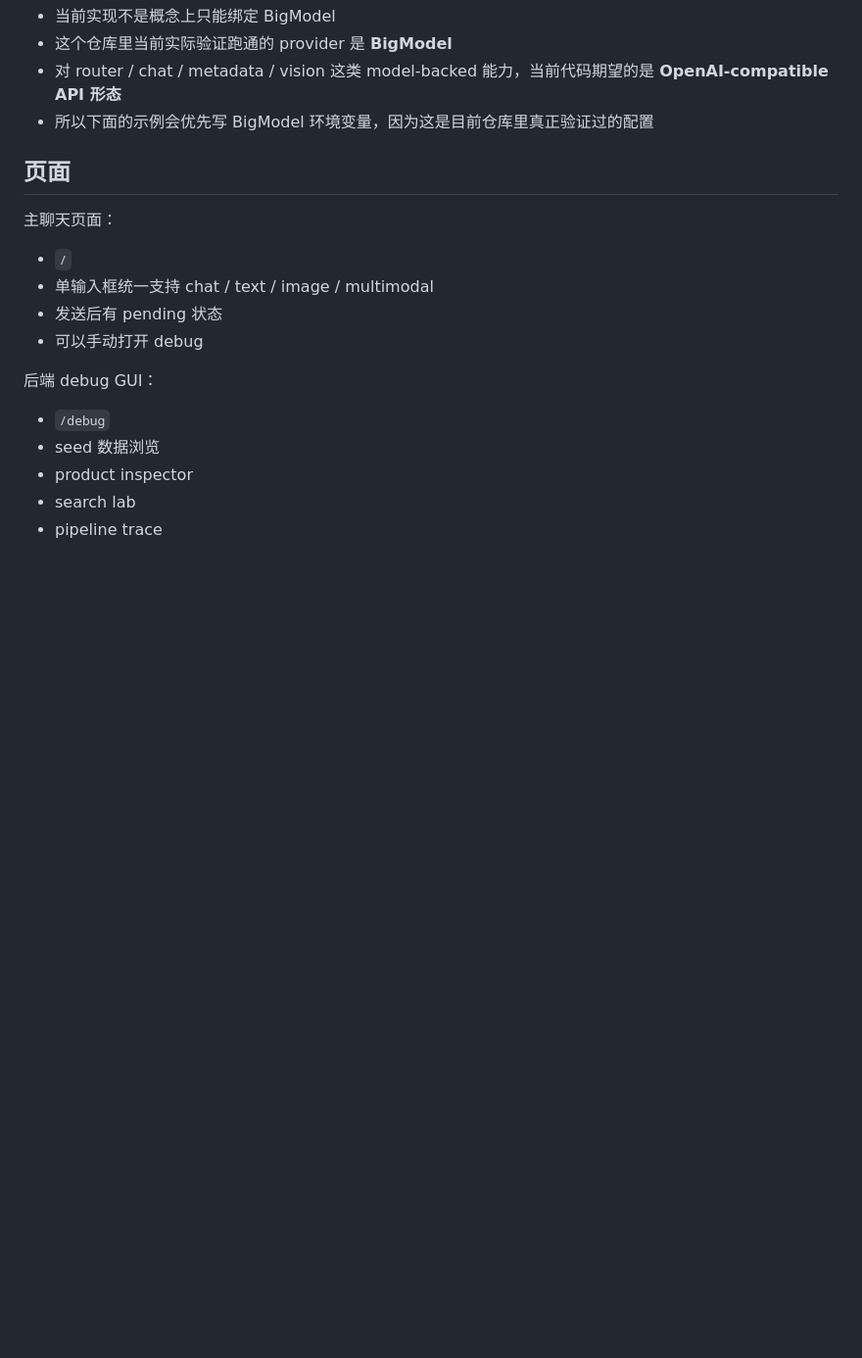
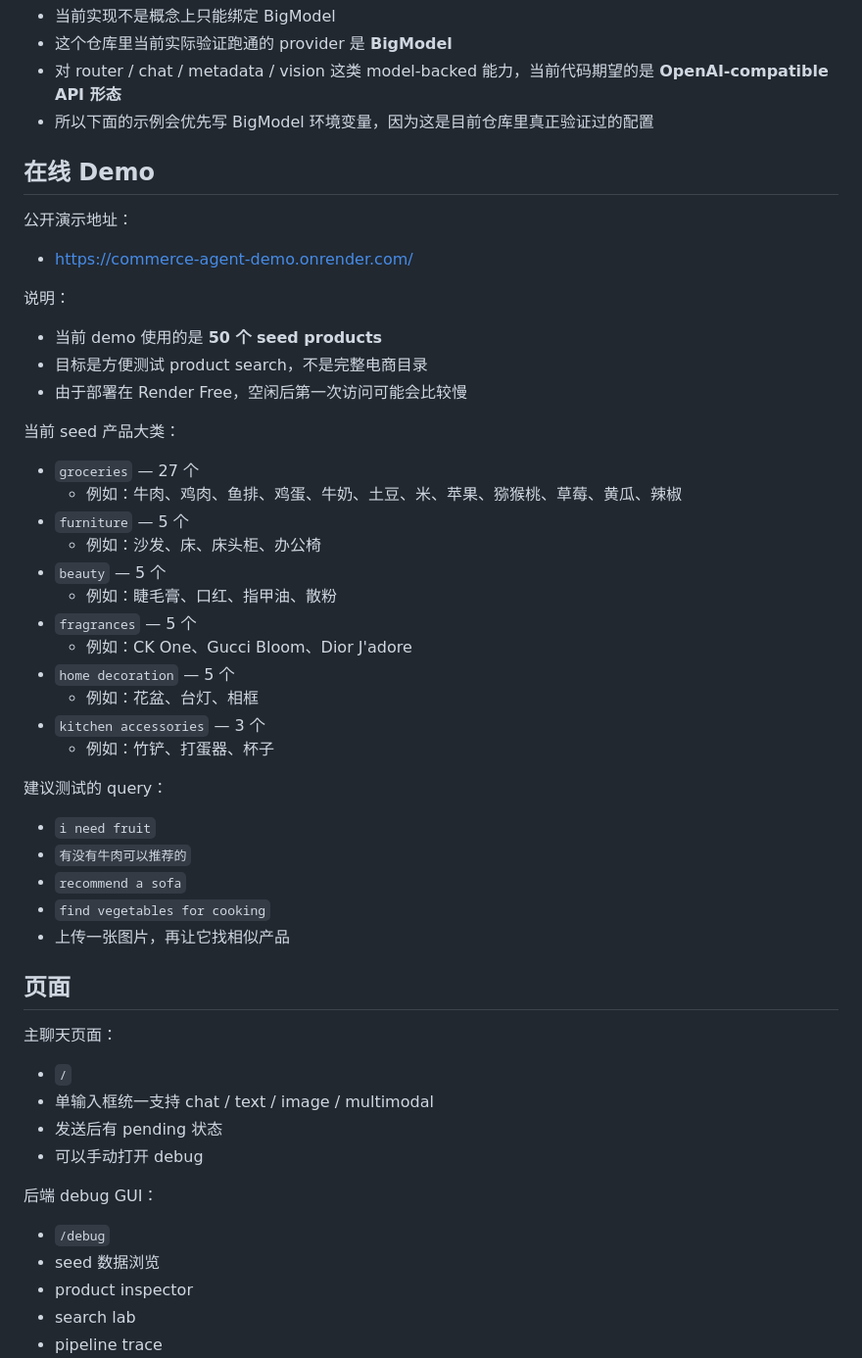
Before and after one commit to jimmyuconn1982/commerce-agent, a Markdown page: README.zh-CN.md, the part around the change. Shown at 98% size. Rendered like a GitHub page; blank space fills up the shorter version.

```diff
--- a/README.zh-CN.md
+++ b/README.zh-CN.md
@@ -29,6 +29,41 @@ Provider 说明：
 - 这个仓库里当前实际验证跑通的 provider 是 **BigModel**
 - 对 router / chat / metadata / vision 这类 model-backed 能力，当前代码期望的是 **OpenAI-compatible API 形态**
 - 所以下面的示例会优先写 BigModel 环境变量，因为这是目前仓库里真正验证过的配置
+
+## 在线 Demo
+
+公开演示地址：
+
+- https://commerce-agent-demo.onrender.com/
+
+说明：
+
+- 当前 demo 使用的是 **50 个 seed products**
+- 目标是方便测试 product search，不是完整电商目录
+- 由于部署在 Render Free，空闲后第一次访问可能会比较慢
+
+当前 seed 产品大类：
+
+- `groceries` — 27 个
+  - 例如：牛肉、鸡肉、鱼排、鸡蛋、牛奶、土豆、米、苹果、猕猴桃、草莓、黄瓜、辣椒
+- `furniture` — 5 个
+  - 例如：沙发、床、床头柜、办公椅
+- `beauty` — 5 个
+  - 例如：睫毛膏、口红、指甲油、散粉
+- `fragrances` — 5 个
+  - 例如：CK One、Gucci Bloom、Dior J'adore
+- `home decoration` — 5 个
+  - 例如：花盆、台灯、相框
+- `kitchen accessories` — 3 个
+  - 例如：竹铲、打蛋器、杯子
+
+建议测试的 query：
+
+- `i need fruit`
+- `有没有牛肉可以推荐的`
+- `recommend a sofa`
+- `find vegetables for cooking`
+- 上传一张图片，再让它找相似产品
 
 ## 页面
 
```
Also changed, not shown: README.md (+35 -0 lines).
